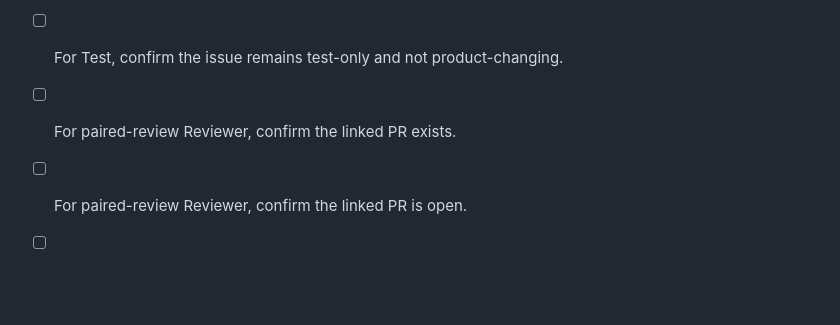
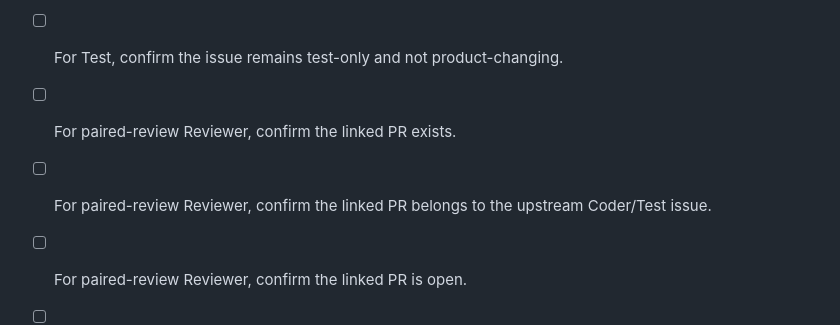
Before and after one commit to urkrass/Tanchiki, a Markdown page: ops/checklists/campaign-conductor-checklist.md, the part around the change. Drawn GitHub-style; blank space fills up the shorter version.

Commit message:
docs: clarify paired review PR ownership check

```diff
--- a/ops/checklists/campaign-conductor-checklist.md
+++ b/ops/checklists/campaign-conductor-checklist.md
@@ -49,6 +49,7 @@ Use this checklist for one Campaign Conductor run.
 - [ ] For Test, confirm the implementation PR is merged or the issue explicitly tests an already-merged artifact.
 - [ ] For Test, confirm the issue remains test-only and not product-changing.
 - [ ] For paired-review Reviewer, confirm the linked PR exists.
+- [ ] For paired-review Reviewer, confirm the linked PR belongs to the upstream Coder/Test issue.
 - [ ] For paired-review Reviewer, confirm the linked PR is open.
 - [ ] For paired-review Reviewer, confirm the linked PR is not Draft.
 - [ ] For paired-review Reviewer, confirm the linked PR is unmerged.
```
